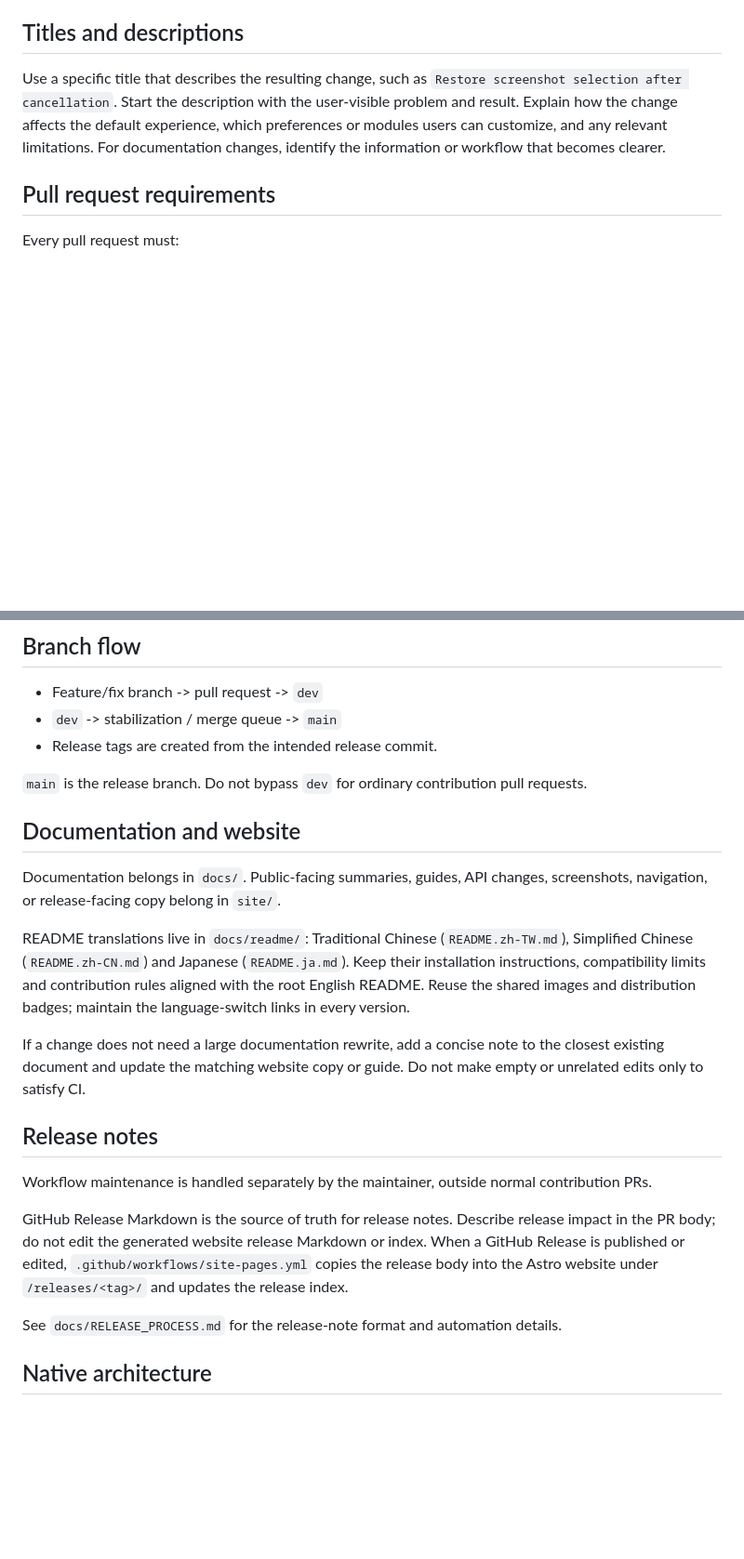
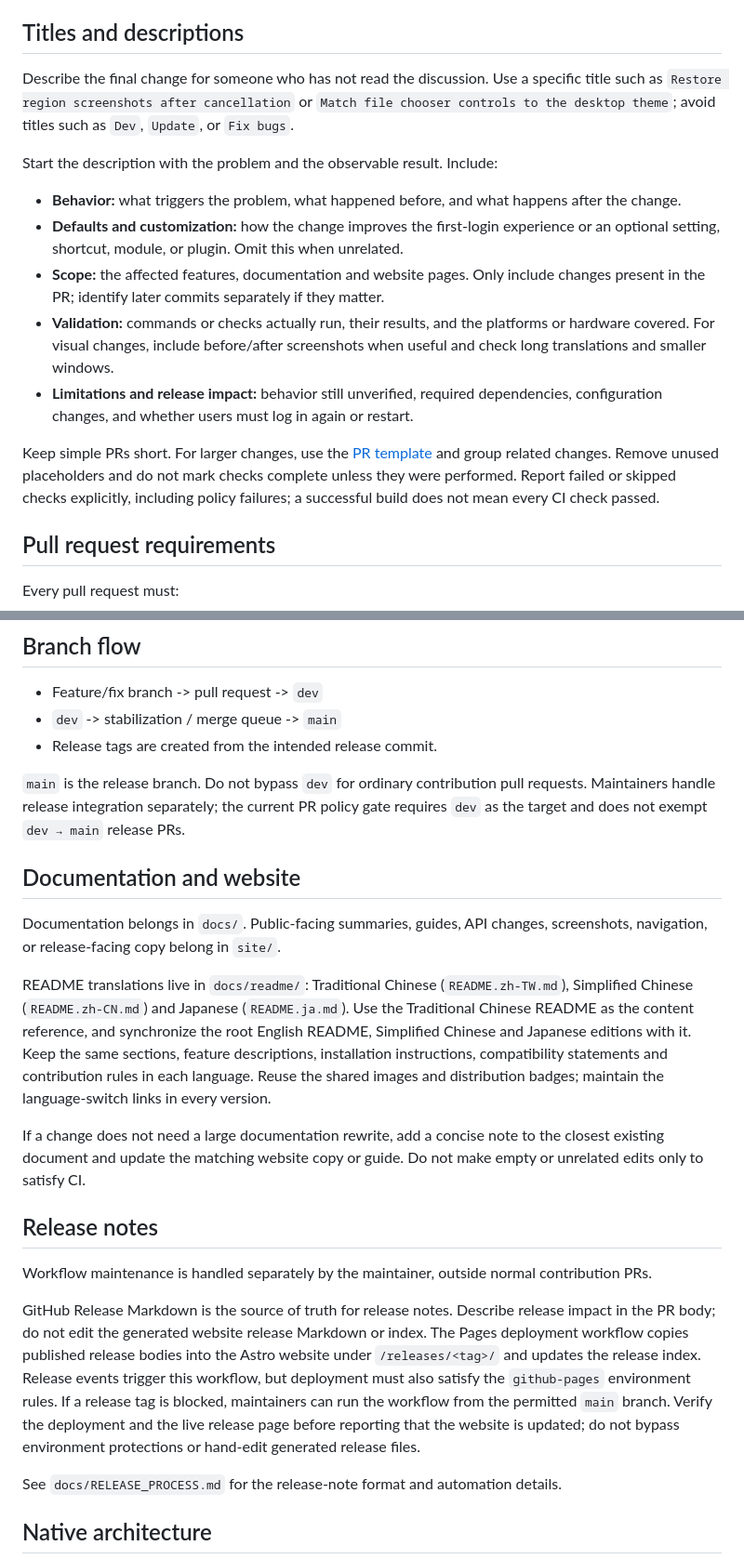
Before and after one commit to LuYishan-4/LunaDash, a Markdown page: CONTRIBUTING.md, 2 parts joined by grey strips. Shown at 93% size. GitHub-like rendering; blank space fills up the shorter version.

Commit message:
Clarify contribution descriptions, translation baseline and release verification

```diff
--- a/CONTRIBUTING.md
+++ b/CONTRIBUTING.md
@@ -6,7 +6,17 @@ Our goal is a useful desktop from the first login, with room for personal custom
 
 ## Titles and descriptions
 
-Use a specific title that describes the resulting change, such as `Restore screenshot selection after cancellation`. Start the description with the user-visible problem and result. Explain how the change affects the default experience, which preferences or modules users can customize, and any relevant limitations. For documentation changes, identify the information or workflow that becomes clearer.
+Describe the final change for someone who has not read the discussion. Use a specific title such as `Restore region screenshots after cancellation` or `Match file chooser controls to the desktop theme`; avoid titles such as `Dev`, `Update`, or `Fix bugs`.
+
+Start the description with the problem and the observable result. Include:
+
+- **Behavior:** what triggers the problem, what happened before, and what happens after the change.
+- **Defaults and customization:** how the change improves the first-login experience or an optional setting, shortcut, module, or plugin. Omit this when unrelated.
+- **Scope:** the affected features, documentation and website pages. Only include changes present in the PR; identify later commits separately if they matter.
+- **Validation:** commands or checks actually run, their results, and the platforms or hardware covered. For visual changes, include before/after screenshots when useful and check long translations and smaller windows.
+- **Limitations and release impact:** behavior still unverified, required dependencies, configuration changes, and whether users must log in again or restart.
+
+Keep simple PRs short. For larger changes, use the [PR template](.github/pull_request_template.md) and group related changes. Remove unused placeholders and do not mark checks complete unless they were performed. Report failed or skipped checks explicitly, including policy failures; a successful build does not mean every CI check passed.
 
 ## Pull request requirements
 
@@ -28,13 +38,13 @@ The `PR policy gate` workflow enforces the target branch, the `docs/` + `site/`
 - `dev` -> stabilization / merge queue -> `main`
 - Release tags are created from the intended release commit.
 
-`main` is the release branch. Do not bypass `dev` for ordinary contribution pull requests.
+`main` is the release branch. Do not bypass `dev` for ordinary contribution pull requests. Maintainers handle release integration separately; the current PR policy gate requires `dev` as the target and does not exempt `dev → main` release PRs.
 
 ## Documentation and website
 
 Documentation belongs in `docs/`. Public-facing summaries, guides, API changes, screenshots, navigation, or release-facing copy belong in `site/`.
 
-README translations live in `docs/readme/`: Traditional Chinese (`README.zh-TW.md`), Simplified Chinese (`README.zh-CN.md`) and Japanese (`README.ja.md`). Keep their installation instructions, compatibility limits and contribution rules aligned with the root English README. Reuse the shared images and distribution badges; maintain the language-switch links in every version.
+README translations live in `docs/readme/`: Traditional Chinese (`README.zh-TW.md`), Simplified Chinese (`README.zh-CN.md`) and Japanese (`README.ja.md`). Use the Traditional Chinese README as the content reference, and synchronize the root English README, Simplified Chinese and Japanese editions with it. Keep the same sections, feature descriptions, installation instructions, compatibility statements and contribution rules in each language. Reuse the shared images and distribution badges; maintain the language-switch links in every version.
 
 If a change does not need a large documentation rewrite, add a concise note to the closest existing document and update the matching website copy or guide. Do not make empty or unrelated edits only to satisfy CI.
 
@@ -42,7 +52,7 @@ If a change does not need a large documentation rewrite, add a concise note to t
 
 Workflow maintenance is handled separately by the maintainer, outside normal contribution PRs.
 
-GitHub Release Markdown is the source of truth for release notes. Describe release impact in the PR body; do not edit the generated website release Markdown or index. When a GitHub Release is published or edited, `.github/workflows/site-pages.yml` copies the release body into the Astro website under `/releases/<tag>/` and updates the release index.
+GitHub Release Markdown is the source of truth for release notes. Describe release impact in the PR body; do not edit the generated website release Markdown or index. The Pages deployment workflow copies published release bodies into the Astro website under `/releases/<tag>/` and updates the release index. Release events trigger this workflow, but deployment must also satisfy the `github-pages` environment rules. If a release tag is blocked, maintainers can run the workflow from the permitted `main` branch. Verify the deployment and the live release page before reporting that the website is updated; do not bypass environment protections or hand-edit generated release files.
 
 See `docs/RELEASE_PROCESS.md` for the release-note format and automation details.
 
```
